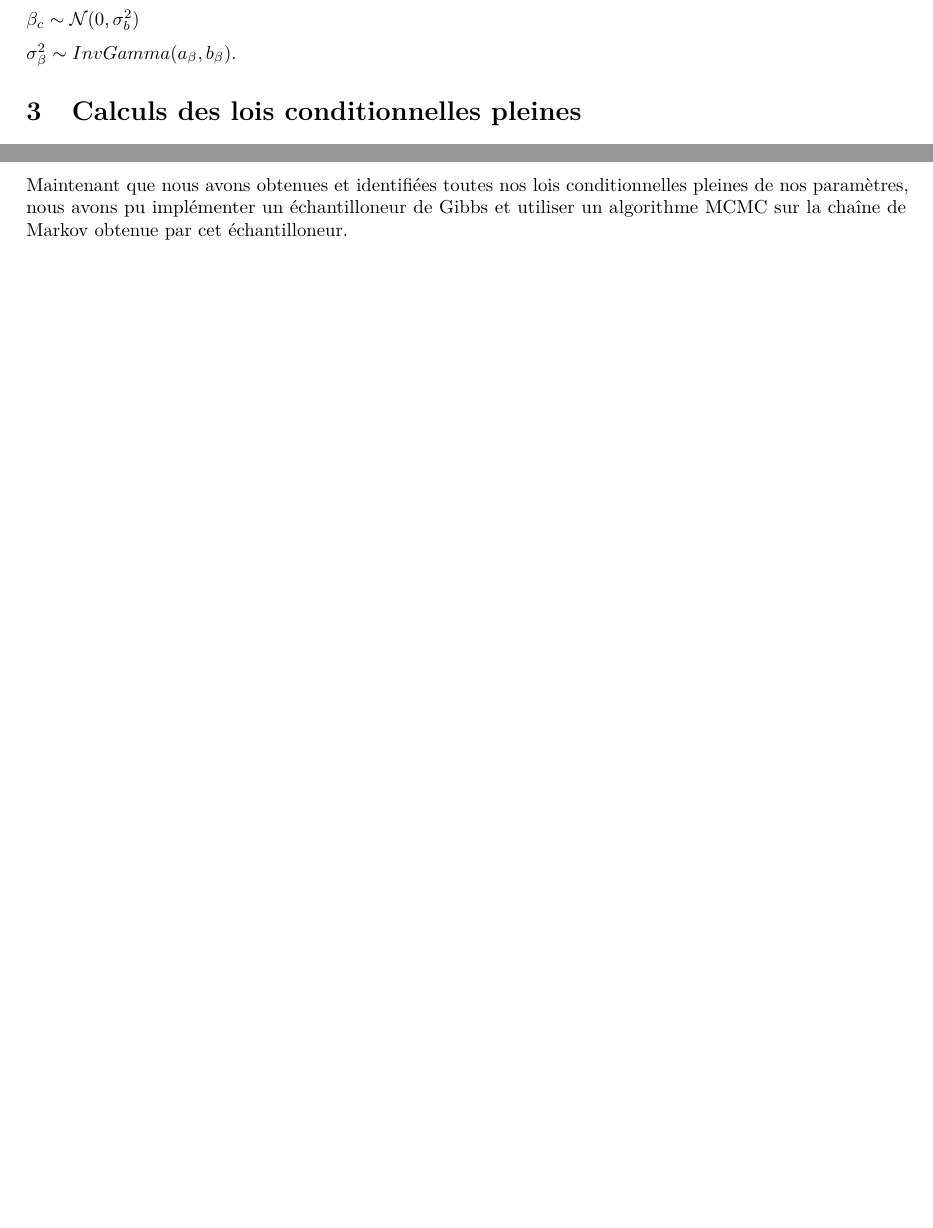
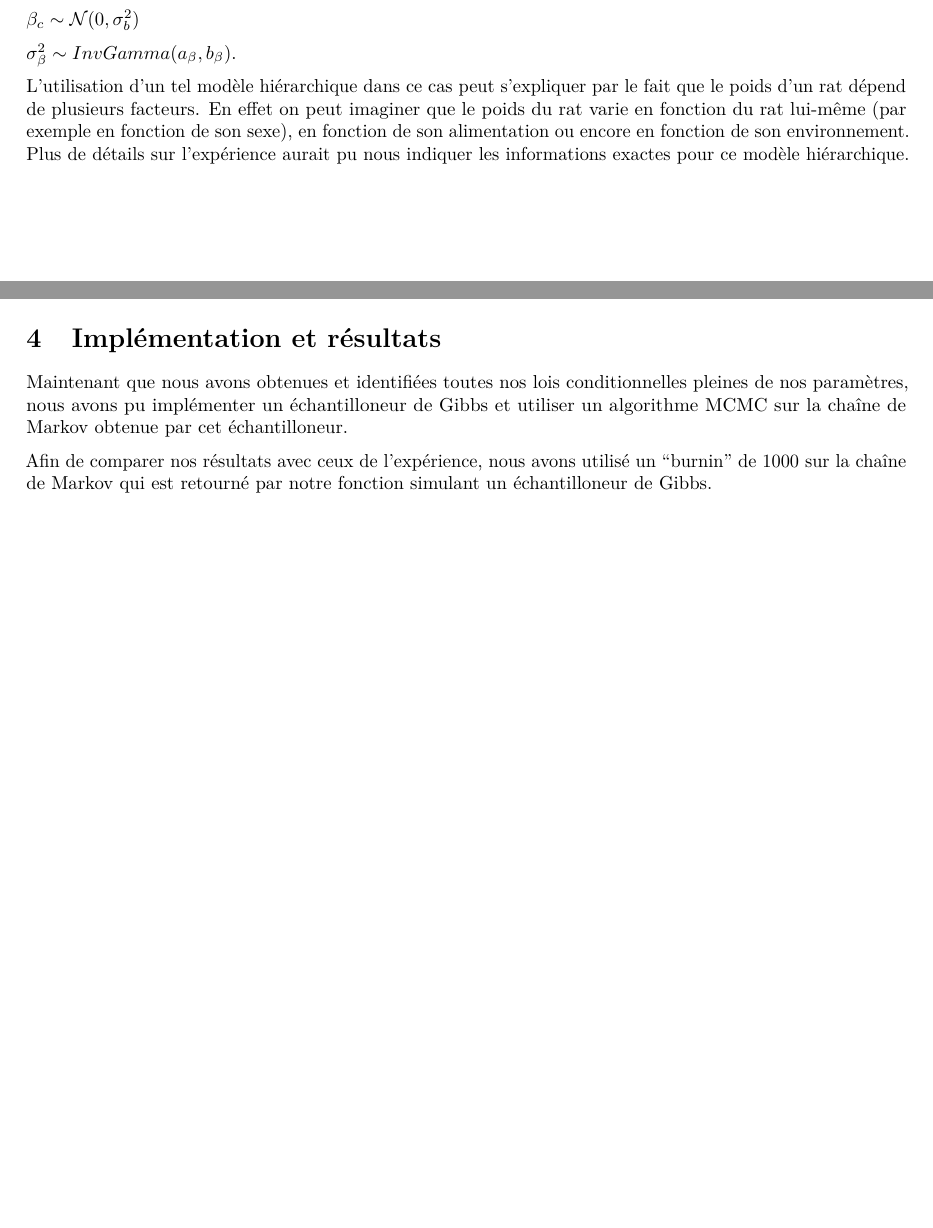
Before and after one commit to VincentGuitteny/Rats-a-normal-hierarchical-model, a LaTeX document (Rats---A-normal-hierarchical-model.tex): two parts of pages 3 and 5 of 8, joined at a grey line, cut so that both start at the same text, the shorter picture padded with empty space. Compiled offline with pdfLaTeX.

Commit message:
Update Rats---A-normal-hierarchical-model.tex

```diff
--- a/Rats---A-normal-hierarchical-model.tex
+++ b/Rats---A-normal-hierarchical-model.tex
@@ -6,7 +6,7 @@
 ]{article}
 \title{Rats : A normal hierarchical model}
 \author{Vincent Guitteny, Freddie Joly, Tom Léchappé et Elyes Zribi}
-\date{29 mars 2022}
+\date{30 mars 2022}
 
 \usepackage{amsmath,amssymb}
 \usepackage{lmodern}
@@ -140,6 +140,14 @@ priori « non informatives » et indépendantes :
 
 \(\sigma_{\beta}^2 \sim InvGamma(a_{\beta},b_{\beta})\).
 
+L'utilisation d'un tel modèle hiérarchique dans ce cas peut s'expliquer
+par le fait que le poids d'un rat dépend de plusieurs facteurs. En effet
+on peut imaginer que le poids du rat varie en fonction du rat lui-même
+(par exemple en fonction de son sexe), en fonction de son alimentation
+ou encore en fonction de son environnement. Plus de détails sur
+l'expérience aurait pu nous indiquer les informations exactes pour ce
+modèle hiérarchique.
+
 \hypertarget{calculs-des-lois-conditionnelles-pleines}{%
 \section{Calculs des lois conditionnelles
 pleines}\label{calculs-des-lois-conditionnelles-pleines}}
@@ -202,6 +210,10 @@ Maintenant que nous avons obtenues et identifiées toutes nos lois
 conditionnelles pleines de nos paramètres, nous avons pu implémenter un
 échantilloneur de Gibbs et utiliser un algorithme MCMC sur la chaîne de
 Markov obtenue par cet échantilloneur.
+
+Afin de comparer nos résultats avec ceux de l'expérience, nous avons
+utilisé un ``burnin'' de 1000 sur la chaîne de Markov qui est retourné
+par notre fonction simulant un échantilloneur de Gibbs.
 
 \newpage
 
```
